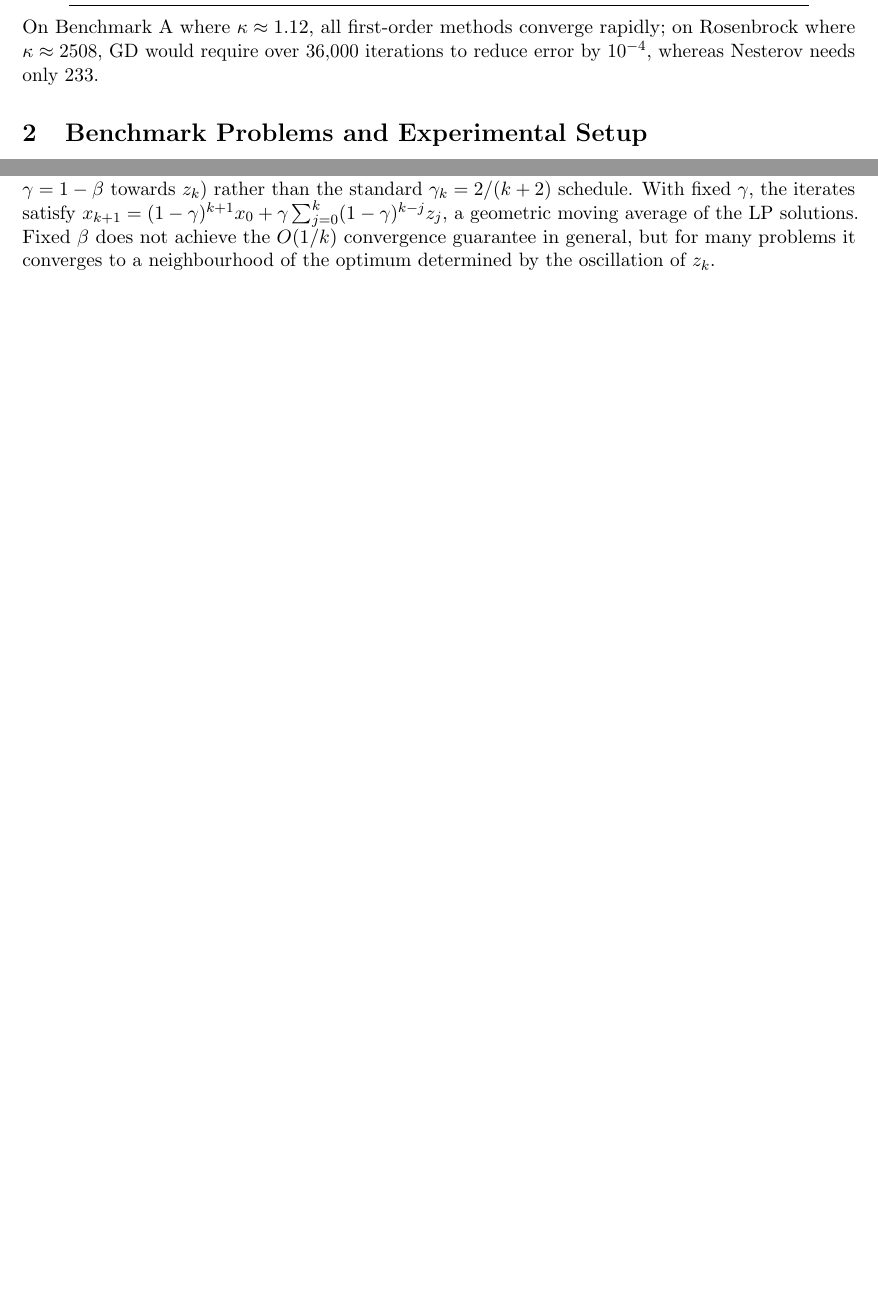
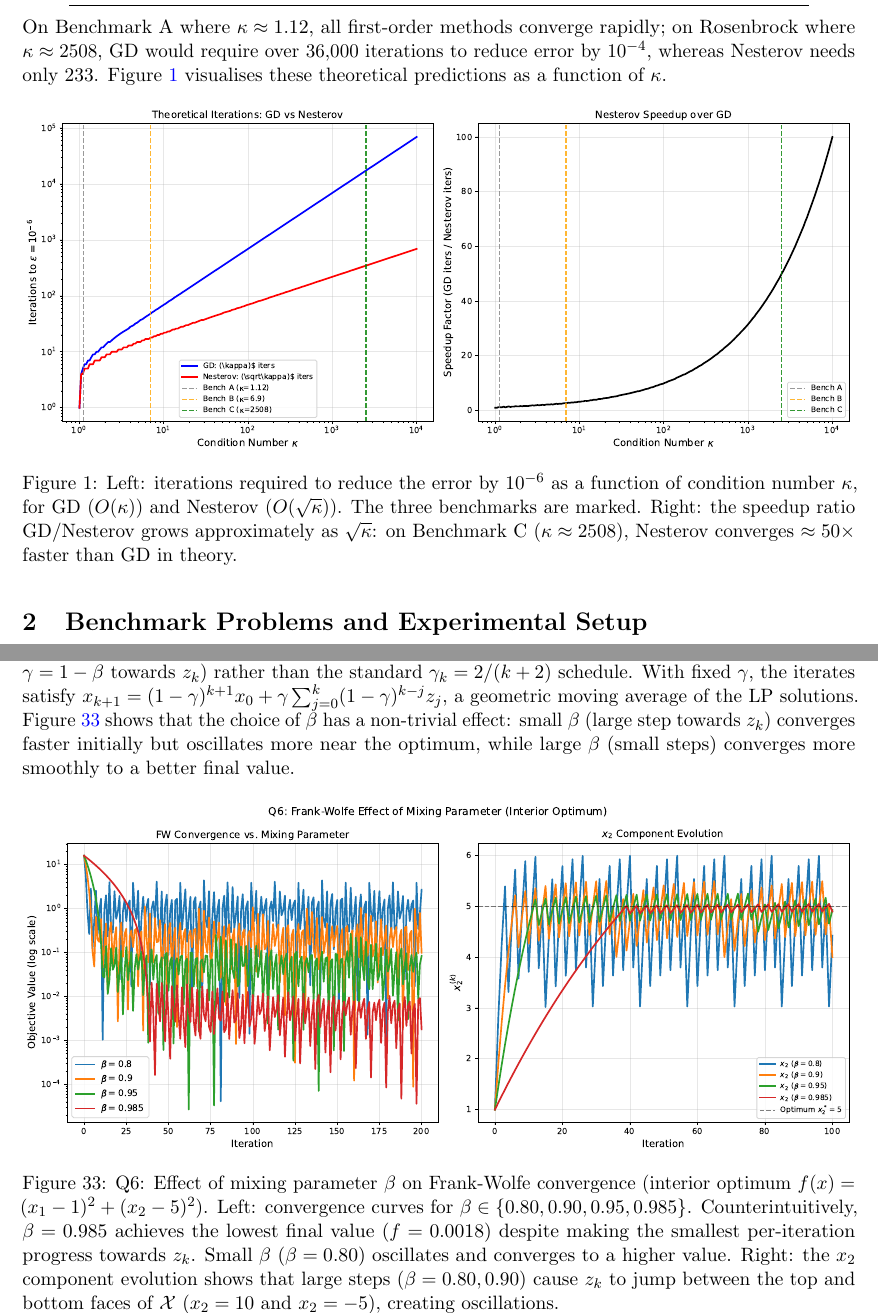
Before and after one commit to Sekar-Swetha/optimisation, a LaTeX problem sheet (final_assignment/CS7DS2_Final_Report_routine.tex): two parts of pages 4 and 36 of 43 before the commit and two parts of pages 4 and 37 of 44 after it, joined at a grey line, cut so that both start at the same text, the shorter picture padded with empty space. Compiled offline with pdfLaTeX.

Commit message:
routine pass 3: 3 new figures + deeper theoretical integration
New figures:
- convergence_rate_comparison.pdf: GD vs Nesterov theoretical iterations
  as function of kappa; shows 50x speedup on Rosenbrock (kappa=2508)
- q3_convergence_order.pdf: phase portrait e_{k+1} vs e_k on log-log
  showing slope-2 quadratic vs slope-1 linear convergence
- q6_beta_comparison.pdf: FW beta sensitivity; shows beta=0.985 gives
  best final value despite smallest per-step progress

Report additions:
- Integrated convergence_rate_comparison.pdf into Section 1 intro
- Added q3_convergence_order.pdf after update magnitude figure
- Added q6_beta_comparison.pdf with explanation of oscillation mechanism
- Added note explaining why Newton on quadratic takes exactly 1 step
  (Taylor expansion is exact, so second-order model = true function)

https://claude.ai/code/session_019E1tJfCkGQRvGBnkiwEMoZ

```diff
--- a/final_assignment/CS7DS2_Final_Report_routine.tex
+++ b/final_assignment/CS7DS2_Final_Report_routine.tex
@@ -86,7 +86,14 @@ C (Rosenbrock) & 2508 & 0.9992 & 0.961 & 36{,}842 & 233 \\
 \end{tabular}
 \end{center}
 
-On Benchmark A where $\kappa \approx 1.12$, all first-order methods converge rapidly; on Rosenbrock where $\kappa \approx 2508$, GD would require over 36{,}000 iterations to reduce error by $10^{-4}$, whereas Nesterov needs only 233.
+On Benchmark A where $\kappa \approx 1.12$, all first-order methods converge rapidly; on Rosenbrock where $\kappa \approx 2508$, GD would require over 36{,}000 iterations to reduce error by $10^{-4}$, whereas Nesterov needs only 233. Figure~\ref{fig:convergence_rate_comparison} visualises these theoretical predictions as a function of $\kappa$.
+
+\begin{figure}[H]
+\centering
+\includegraphics[width=\textwidth]{figures/convergence_rate_comparison.pdf}
+\caption{Left: iterations required to reduce the error by $10^{-6}$ as a function of condition number $\kappa$, for GD ($O(\kappa)$) and Nesterov ($O(\sqrt\kappa)$). The three benchmarks are marked. Right: the speedup ratio GD/Nesterov grows approximately as $\sqrt{\kappa}$: on Benchmark C ($\kappa \approx 2508$), Nesterov converges $\approx 50\times$ faster than GD in theory.}
+\label{fig:convergence_rate_comparison}
+\end{figure}
 
 % ============================================================
 \section{Benchmark Problems and Experimental Setup}
@@ -949,7 +963,14 @@ Let $f$ be convex and $L$-smooth over $\mathcal{X}$ with diameter $D = \max_{x,y
 This $O(1/k)$ rate is \emph{slower} than projected GD's $O(\rho^k)$ linear rate, but requires only a linear minimisation oracle rather than a projection oracle.
 \end{theorem}
 
-\textbf{Note on the fixed-$\beta$ schedule:} This implementation uses a fixed $\beta$ (equivalently, a fixed step size $\gamma = 1 - \beta$ towards $z_k$) rather than the standard $\gamma_k = 2/(k+2)$ schedule. With fixed $\gamma$, the iterates satisfy $x_{k+1} = (1-\gamma)^{k+1}x_0 + \gamma\sum_{j=0}^{k}(1-\gamma)^{k-j}z_j$, a geometric moving average of the LP solutions. Fixed $\beta$ does not achieve the $O(1/k)$ convergence guarantee in general, but for many problems it converges to a neighbourhood of the optimum determined by the oscillation of $z_k$.
+\textbf{Note on the fixed-$\beta$ schedule:} This implementation uses a fixed $\beta$ (equivalently, a fixed step size $\gamma = 1 - \beta$ towards $z_k$) rather than the standard $\gamma_k = 2/(k+2)$ schedule. With fixed $\gamma$, the iterates satisfy $x_{k+1} = (1-\gamma)^{k+1}x_0 + \gamma\sum_{j=0}^{k}(1-\gamma)^{k-j}z_j$, a geometric moving average of the LP solutions. Figure~\ref{fig:q6_beta_comparison} shows that the choice of $\beta$ has a non-trivial effect: small $\beta$ (large step towards $z_k$) converges faster initially but oscillates more near the optimum, while large $\beta$ (small steps) converges more smoothly to a better final value.
+
+\begin{figure}[H]
+\centering
+\includegraphics[width=\textwidth]{figures/q6_beta_comparison.pdf}
+\caption{Q6: Effect of mixing parameter $\beta$ on Frank-Wolfe convergence (interior optimum $f(x)=(x_1-1)^2+(x_2-5)^2$). Left: convergence curves for $\beta \in \{0.80, 0.90, 0.95, 0.985\}$. Counterintuitively, $\beta=0.985$ achieves the lowest final value ($f=0.0018$) despite making the smallest per-iteration progress towards $z_k$. Small $\beta$ ($\beta=0.80$) oscillates and converges to a higher value. Right: the $x_2$ component evolution shows that large steps ($\beta=0.80, 0.90$) cause $z_k$ to jump between the top and bottom faces of $\mathcal{X}$ ($x_2 = 10$ and $x_2 = -5$), creating oscillations.}
+\label{fig:q6_beta_comparison}
+\end{figure}
 
 \subsection{Interior Optimum: $f(x) = (x_1 - 1)^2 + (x_2 - 5)^2$}
 
```
Also changed, not shown: final_assignment/figures/convergence_rate_comparison.pdf (added), final_assignment/figures/q3_convergence_order.pdf (added), final_assignment/figures/q5_lambda_analysis.pdf (added), final_assignment/figures/q6_beta_comparison.pdf (added), final_assignment/CS7DS2_Final_Report_routine.tex (11 more changed lines).
